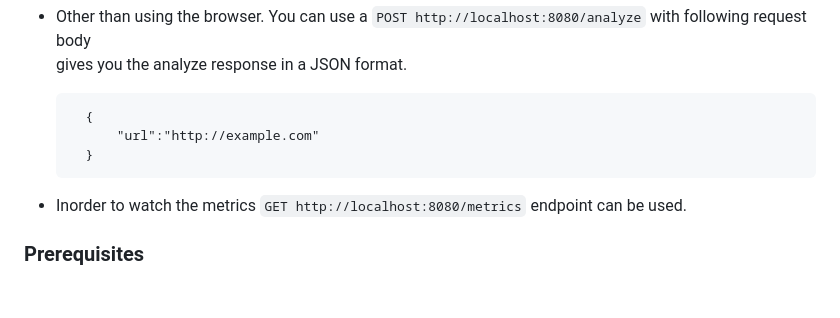
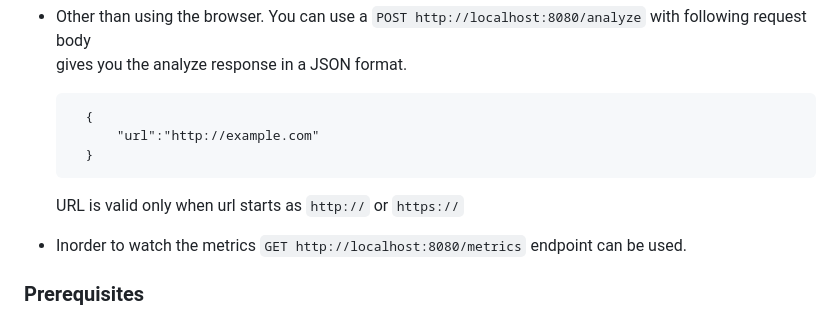
Before and after one commit to Jawadh-Salih/go-web-analyzer, a Markdown page: ReadMe.md, the part around the change. Rendered like a GitHub page; blank space fills up the shorter version.

````diff
--- a/ReadMe.md
+++ b/ReadMe.md
@@ -16,6 +16,8 @@ The **Go Web Analyzer** is a tool designed to analyze web pages for specific ele
         "url":"http://example.com"
     }
   ```
+
+  URL is valid only when url starts as `http://` or `https://`
 
 - Inorder to watch the metrics `GET http://localhost:8080/metrics` endpoint can be used.
 
````
